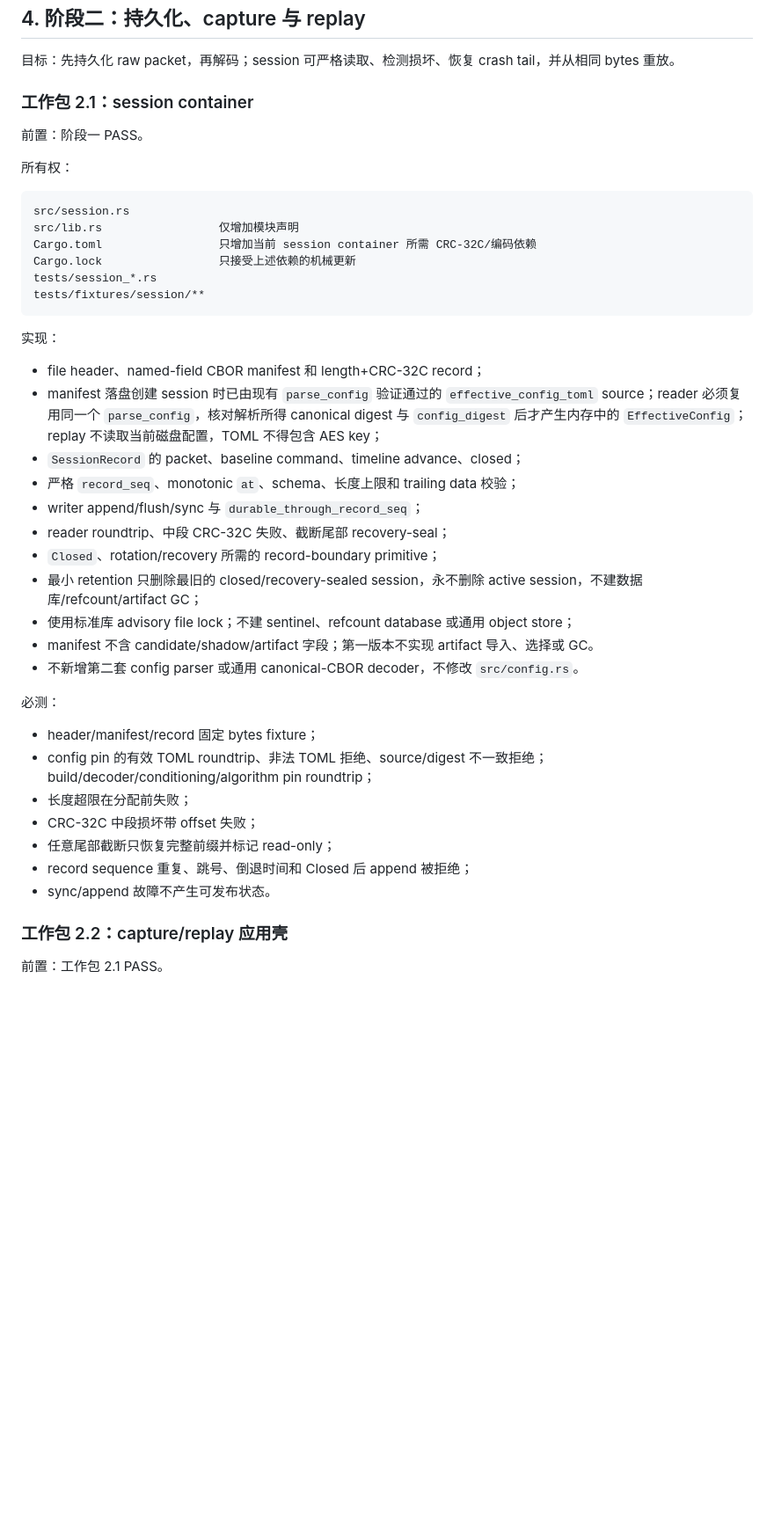
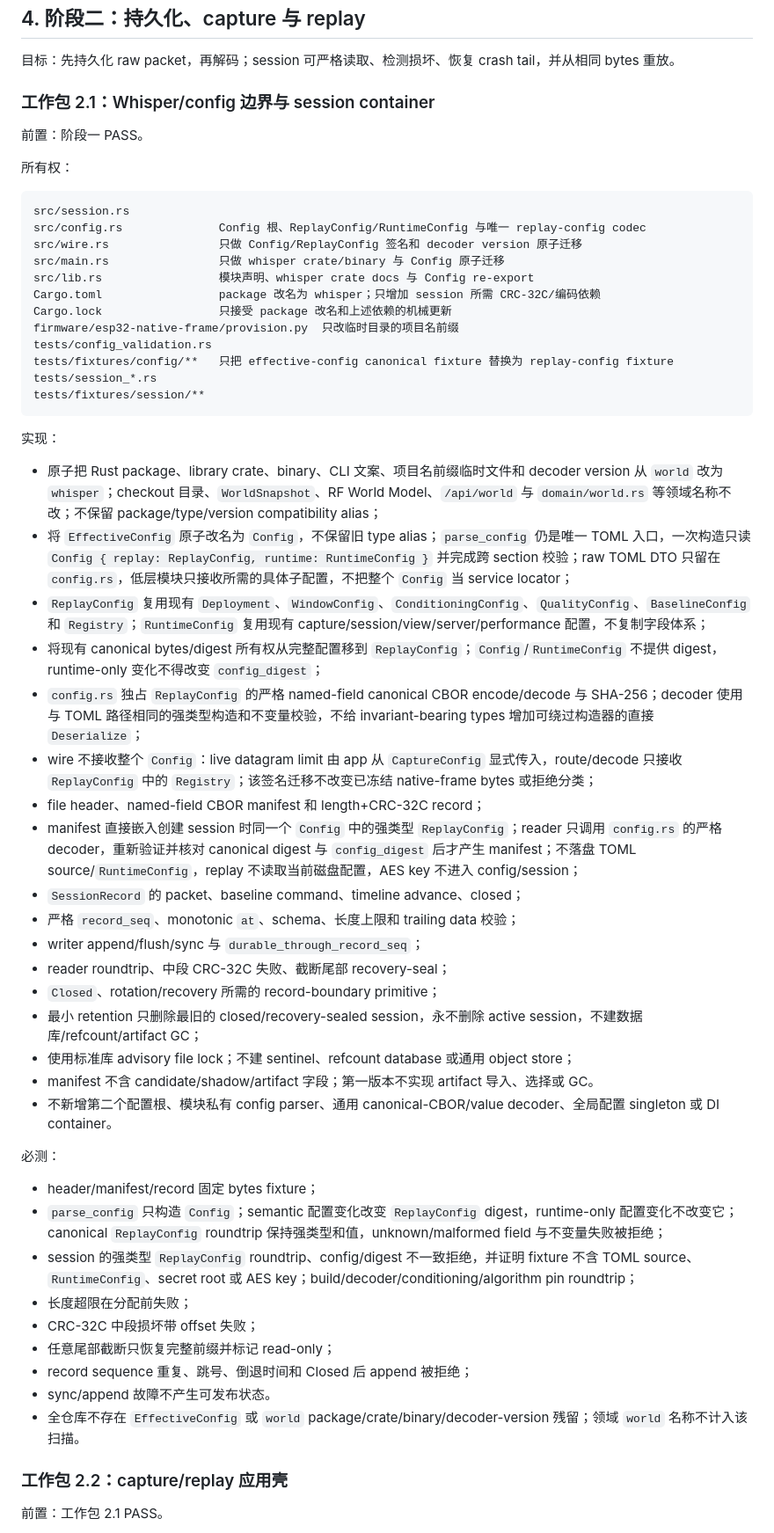
Before and after one commit to hallucination-studio/whisper, a Markdown page: IMPLEMENTATION_PLAN.md, the part around one of its changes. Shown at 88% size. GitHub-like rendering; blank space fills up the shorter version.

Commit message:
docs: define whisper config boundary

````diff
--- a/IMPLEMENTATION_PLAN.md
+++ b/IMPLEMENTATION_PLAN.md
@@ -244,7 +245,7 @@ cargo doc --workspace --all-features --no-deps
 
 目标：先持久化 raw packet，再解码；session 可严格读取、检测损坏、恢复 crash tail，并从相同 bytes 重放。
 
-### 工作包 2.1：session container
+### 工作包 2.1：Whisper/config 边界与 session container
 
 前置：阶段一 PASS。
 
@@ -252,17 +253,29 @@ cargo doc --workspace --all-features --no-deps
 
 ```text
 src/session.rs
-src/lib.rs                 仅增加模块声明
-Cargo.toml                 只增加当前 session container 所需 CRC-32C/编码依赖
-Cargo.lock                 只接受上述依赖的机械更新
+src/config.rs              Config 根、ReplayConfig/RuntimeConfig 与唯一 replay-config codec
+src/wire.rs                只做 Config/ReplayConfig 签名和 decoder version 原子迁移
+src/main.rs                只做 whisper crate/binary 与 Config 原子迁移
+src/lib.rs                 模块声明、whisper crate docs 与 Config re-export
+Cargo.toml                 package 改名为 whisper；只增加 session 所需 CRC-32C/编码依赖
+Cargo.lock                 只接受 package 改名和上述依赖的机械更新
+firmware/esp32-native-frame/provision.py  只改临时目录的项目名前缀
+tests/config_validation.rs
+tests/fixtures/config/**   只把 effective-config canonical fixture 替换为 replay-config fixture
 tests/session_*.rs
 tests/fixtures/session/**
 ```
 
 实现：
 
+- 原子把 Rust package、library crate、binary、CLI 文案、项目名前缀临时文件和 decoder version 从 `world` 改为 `whisper`；checkout 目录、`WorldSnapshot`、RF World Model、`/api/world` 与 `domain/world.rs` 等领域名称不改；不保留 package/type/version compatibility alias；
+- 将 `EffectiveConfig` 原子改名为 `Config`，不保留旧 type alias；`parse_config` 仍是唯一 TOML 入口，一次构造只读 `Config { replay: ReplayConfig, runtime: RuntimeConfig }` 并完成跨 section 校验；raw TOML DTO 只留在 `config.rs`，低层模块只接收所需的具体子配置，不把整个 `Config` 当 service locator；
+- `ReplayConfig` 复用现有 `Deployment`、`WindowConfig`、`ConditioningConfig`、`QualityConfig`、`BaselineConfig` 和 `Registry`；`RuntimeConfig` 复用现有 capture/session/view/server/performance 配置，不复制字段体系；
+- 将现有 canonical bytes/digest 所有权从完整配置移到 `ReplayConfig`；`Config`/`RuntimeConfig` 不提供 digest，runtime-only 变化不得改变 `config_digest`；
+- `config.rs` 独占 `ReplayConfig` 的严格 named-field canonical CBOR encode/decode 与 SHA-256；decoder 使用与 TOML 路径相同的强类型构造和不变量校验，不给 invariant-bearing types 增加可绕过构造器的直接 `Deserialize`；
+- wire 不接收整个 `Config`：live datagram limit 由 app 从 `CaptureConfig` 显式传入，route/decode 只接收 `ReplayConfig` 中的 `Registry`；该签名迁移不改变已冻结 native-frame bytes 或拒绝分类；
 - file header、named-field CBOR manifest 和 length+CRC-32C record；
-- manifest 落盘创建 session 时已由现有 `parse_config` 验证通过的 `effective_config_toml` source；reader 必须复用同一个 `parse_config`，核对解析所得 canonical digest 与 `config_digest` 后才产生内存中的 `EffectiveConfig`；replay 不读取当前磁盘配置，TOML 不得包含 AES key；
+- manifest 直接嵌入创建 session 时同一个 `Config` 中的强类型 `ReplayConfig`；reader 只调用 `config.rs` 的严格 decoder，重新验证并核对 canonical digest 与 `config_digest` 后才产生 manifest；不落盘 TOML source/`RuntimeConfig`，replay 不读取当前磁盘配置，AES key 不进入 config/session；
 - `SessionRecord` 的 packet、baseline command、timeline advance、closed；
 - 严格 `record_seq`、monotonic `at`、schema、长度上限和 trailing data 校验；
 - writer append/flush/sync 与 `durable_through_record_seq`；
@@ -271,17 +284,19 @@ tests/fixtures/session/**
 - 最小 retention 只删除最旧的 closed/recovery-sealed session，永不删除 active session，不建数据库/refcount/artifact GC；
 - 使用标准库 advisory file lock；不建 sentinel、refcount database 或通用 object store；
 - manifest 不含 candidate/shadow/artifact 字段；第一版本不实现 artifact 导入、选择或 GC。
-- 不新增第二套 config parser 或通用 canonical-CBOR decoder，不修改 `src/config.rs`。
+- 不新增第二个配置根、模块私有 config parser、通用 canonical-CBOR/value decoder、全局配置 singleton 或 DI container。
 
 必测：
 
 - header/manifest/record 固定 bytes fixture；
-- config pin 的有效 TOML roundtrip、非法 TOML 拒绝、source/digest 不一致拒绝；build/decoder/conditioning/algorithm pin roundtrip；
+- `parse_config` 只构造 `Config`；semantic 配置变化改变 `ReplayConfig` digest，runtime-only 配置变化不改变它；canonical `ReplayConfig` roundtrip 保持强类型和值，unknown/malformed field 与不变量失败被拒绝；
+- session 的强类型 `ReplayConfig` roundtrip、config/digest 不一致拒绝，并证明 fixture 不含 TOML source、`RuntimeConfig`、secret root 或 AES key；build/decoder/conditioning/algorithm pin roundtrip；
 - 长度超限在分配前失败；
 - CRC-32C 中段损坏带 offset 失败；
 - 任意尾部截断只恢复完整前缀并标记 read-only；
 - record sequence 重复、跳号、倒退时间和 Closed 后 append 被拒绝；
 - sync/append 故障不产生可发布状态。
+- 全仓库不存在 `EffectiveConfig` 或 `world` package/crate/binary/decoder-version 残留；领域 `world` 名称不计入该扫描。
 
 ### 工作包 2.2：capture/replay 应用壳
 
````
Also changed, not shown: other parts of IMPLEMENTATION_PLAN.md (+4 -3 lines), ARCHITECTURE.md (+59 -46 lines).
